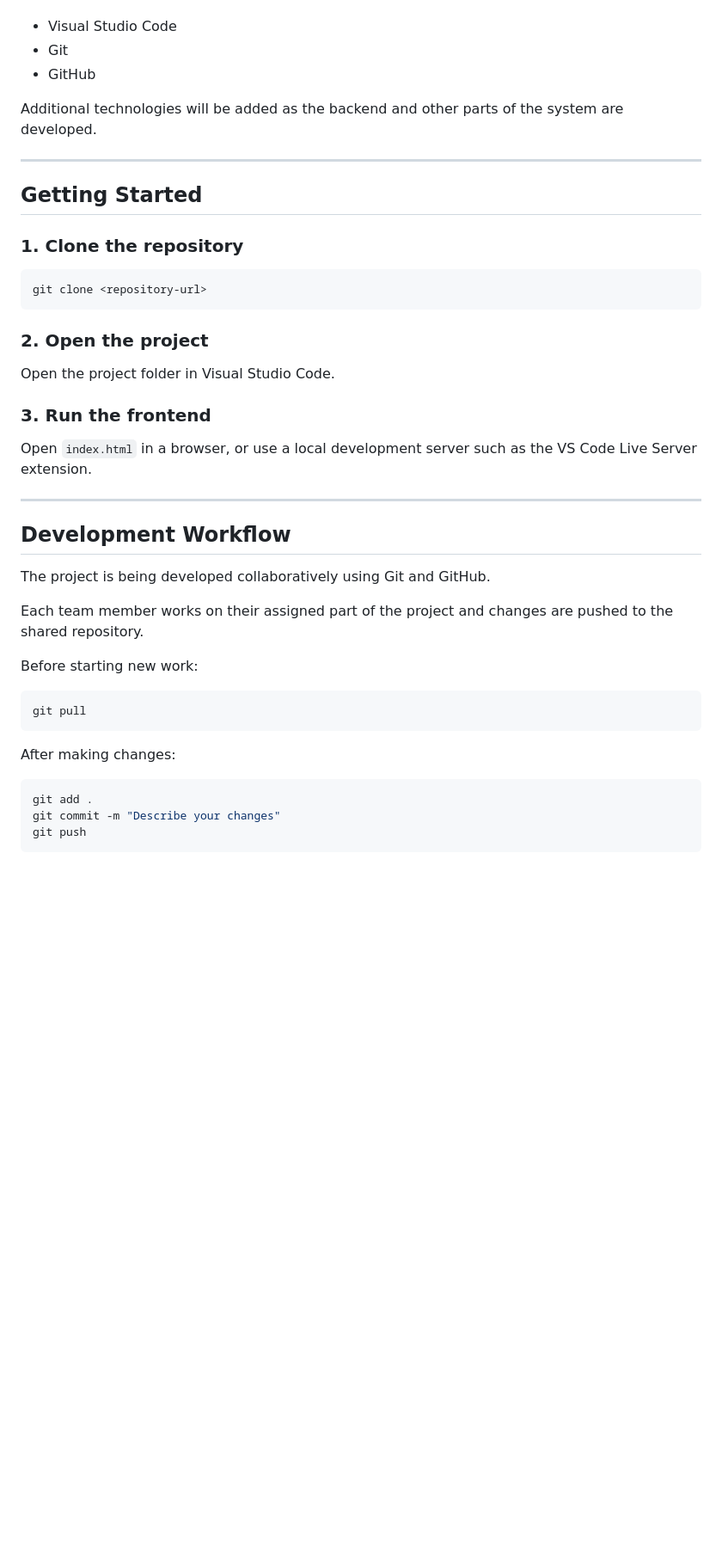
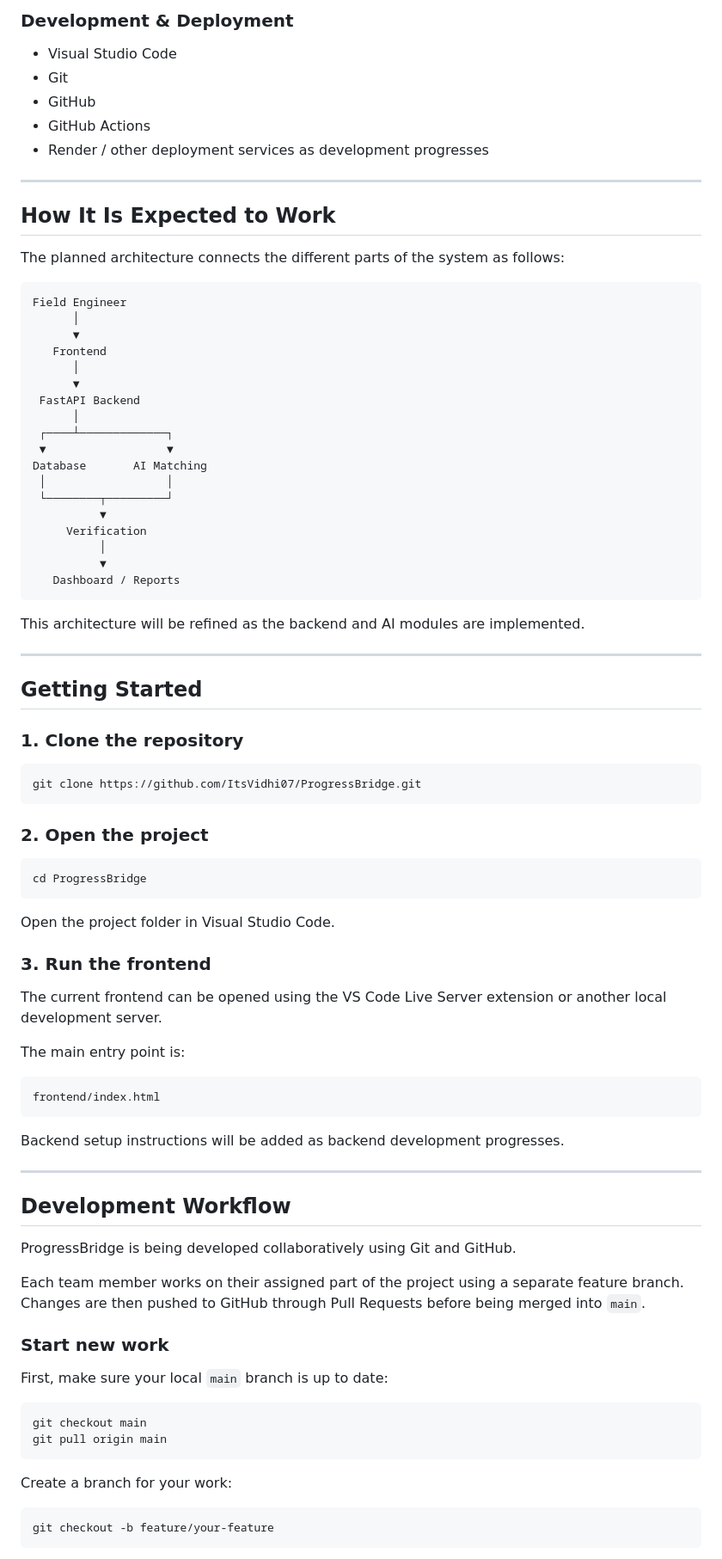
Before and after one commit to ItsVidhi07/ProgressBridge, a Markdown page: README.md, the part around one of its changes. Shown at 86% size. Rendered like a GitHub page; blank space fills up the shorter version.

````diff
--- a/README.md
+++ b/README.md
@@ -96,9 +165,39 @@ Some modules may initially contain placeholder code and will be developed as the
+### Development & Deployment
 
 * Visual Studio Code
 * Git
 * GitHub
+* GitHub Actions
+* Render / other deployment services as development progresses
 
-Additional technologies will be added as the backend and other parts of the system are developed.
+---
+
+## How It Is Expected to Work
+
+The planned architecture connects the different parts of the system as follows:
+
+```text
+Field Engineer
+      │
+      ▼
+   Frontend
+      │
+      ▼
+ FastAPI Backend
+      │
+ ┌────┴─────────────┐
+ ▼                  ▼
+Database       AI Matching
+ │                  │
+ └────────┬─────────┘
+          ▼
+     Verification
+          │
+          ▼
+   Dashboard / Reports
+```
+
+This architecture will be refined as the backend and AI modules are implemented.
 
 ---
 
@@ -107,36 +206,49 @@ Additional technologies will be added as the backend and other parts of the syst
 ### 1. Clone the repository
 
 ```bash
-git clone <repository-url>
+git clone https://github.com/ItsVidhi07/ProgressBridge.git
 ```
 
 ### 2. Open the project
+
+```bash
+cd ProgressBridge
+```
 
 Open the project folder in Visual Studio Code.
 
 ### 3. Run the frontend
 
-Open `index.html` in a browser, or use a local development server such as the VS Code Live Server extension.
+The current frontend can be opened using the VS Code Live Server extension or another local development server.
+
+The main entry point is:
+
+```text
+frontend/index.html
+```
+
+Backend setup instructions will be added as backend development progresses.
 
 ---
 
 ## Development Workflow
 
-The project is being developed collaboratively using Git and GitHub.
+ProgressBridge is being developed collaboratively using Git and GitHub.
 
-Each team member works on their assigned part of the project and changes are pushed to the shared repository.
+Each team member works on their assigned part of the project using a separate feature branch. Changes are then pushed to GitHub through Pull Requests before being merged into `main`.
 
-Before starting new work:
+### Start new work
+
+First, make sure your local `main` branch is up to date:
 
 ```bash
-git pull
+git checkout main
+git pull origin main
 ```
 
-After making changes:
+Create a branch for your work:
 
 ```bash
-git add .
-git commit -m "Describe your changes"
-git push
+git checkout -b feature/your-feature
 ```
 
````
Also changed, not shown: other parts of README.md (+230 -73 lines).
